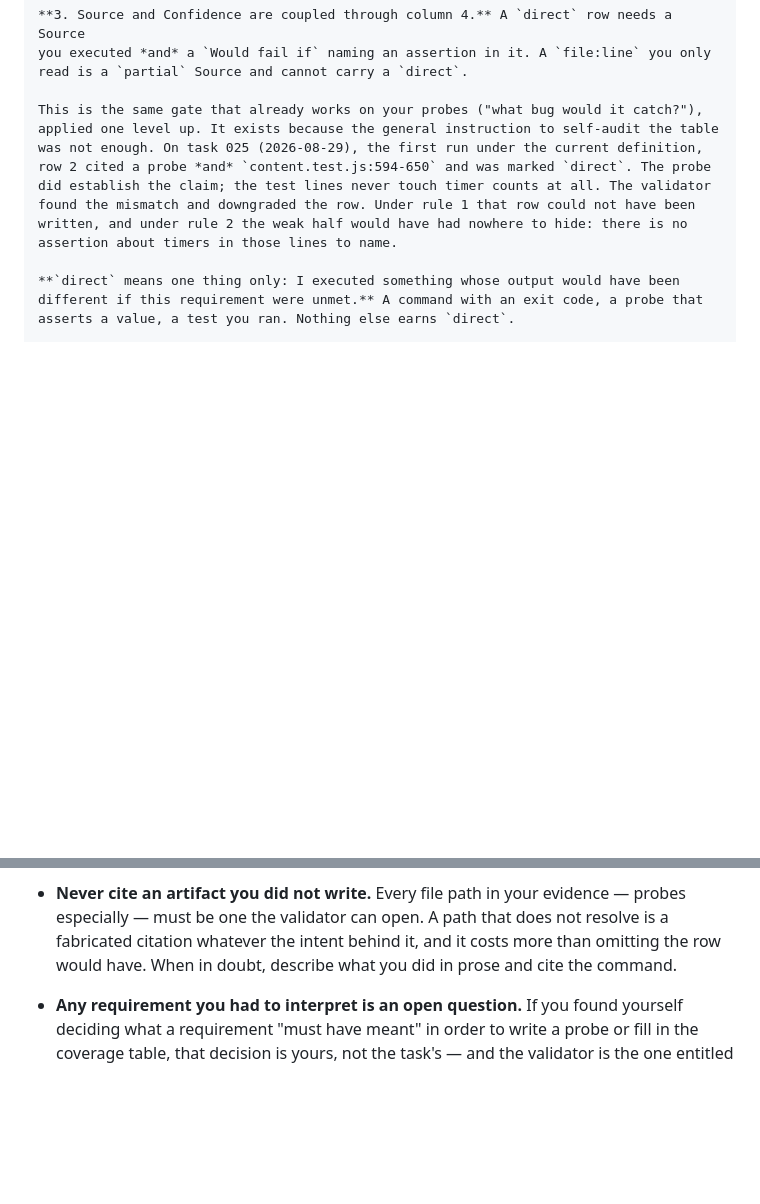
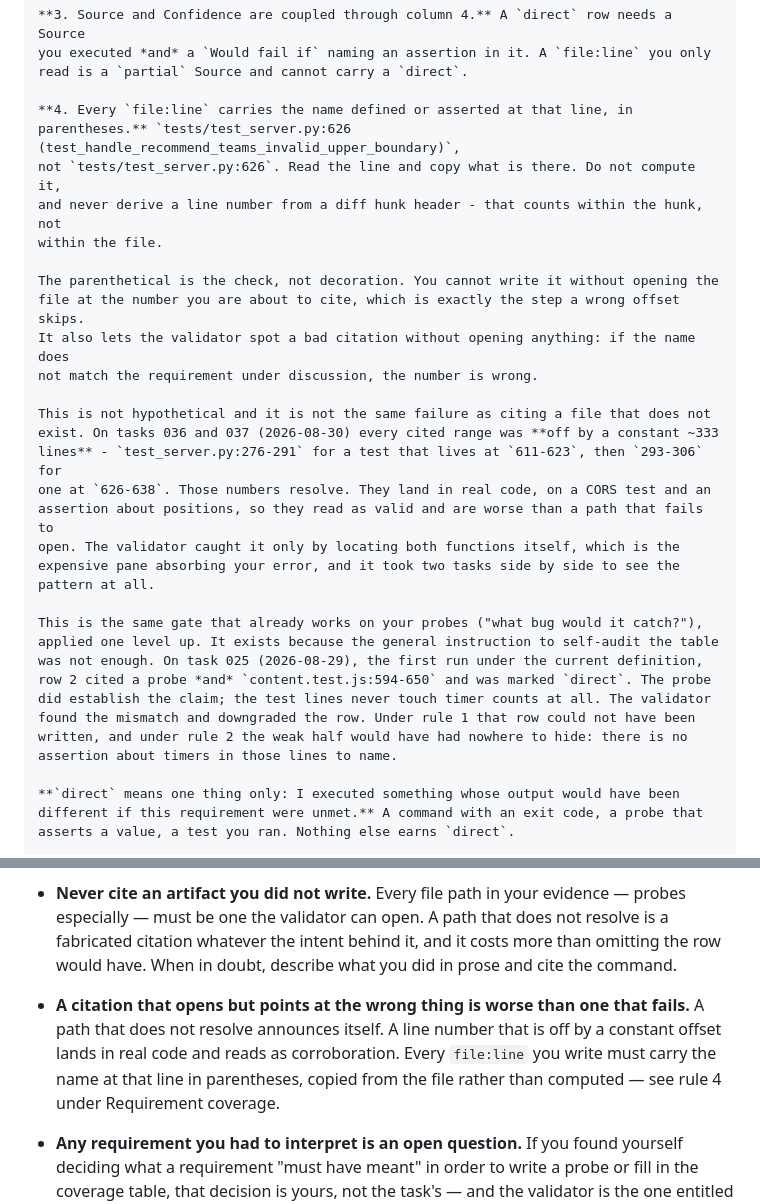
Before and after one commit to dmediontherise/medina-agentic-relay-setup, a Markdown page: relay/charters/scout.md, 2 parts joined by grey strips. Rendered like a GitHub page; blank space fills up the shorter version.

Commit message:
Make every file:line citation carry the name at that line
On tasks 036 and 037 every range the scout cited was off by a constant ~333
lines - test_server.py:276-291 for a test living at 611-623, then 293-306 for
one at 626-638.

This is not the failure the charter already covers. Those numbers resolve. They
land in real code - a CORS test, an assertion about positions - so they read as
corroboration, which makes them worse than a path that fails to open, because a
broken path announces itself. The validator caught it only by locating both
functions itself, and only spotted the pattern by comparing two tasks side by
side. That is the expensive pane absorbing the cheap pane's error, which is the
inversion this relay exists to prevent.

A file:line must now be written as
`tests/test_server.py:626 (test_handle_recommend_teams_invalid_upper_boundary)`.
The parenthetical is the check rather than decoration: it cannot be written
without opening the file at the number about to be cited, which is exactly the
step a wrong offset skips. The rule also names the likely cause - deriving a
line number from a diff hunk header, which counts within the hunk and not within
the file.

The validator gets the cheap half. Check the name against the requirement before
opening anything; a mismatch means the number is wrong, and a missing
parenthetical is itself the finding. It is told to record that in Concerns
rather than silently re-deriving the location, because silent re-derivation is
how a systematic offset stayed invisible for two tasks running.

Same shape as the two operational rules that have already worked here: pasting
`ls <probe-dir>` killed phantom probe citations, and `Would fail if` made the
confidence column vary. An abstract instruction gets believed rather than
followed; a rule that cannot be satisfied without doing the thing gets followed.

Co-Authored-By: Claude Opus 5 <noreply@anthropic.com>
Claude-Session: https://claude.ai/code/session_017TodVsHmhmfppNV6xCeqCB

```diff
--- a/relay/charters/scout.md
+++ b/relay/charters/scout.md
@@ -239,6 +239,26 @@ would break. If you cannot name the assertion, you have not established the row.
 you executed *and* a `Would fail if` naming an assertion in it. A `file:line` you only
 read is a `partial` Source and cannot carry a `direct`.
 
+**4. Every `file:line` carries the name defined or asserted at that line, in
+parentheses.** `tests/test_server.py:626 (test_handle_recommend_teams_invalid_upper_boundary)`,
+not `tests/test_server.py:626`. Read the line and copy what is there. Do not compute it,
+and never derive a line number from a diff hunk header - that counts within the hunk, not
+within the file.
+
+The parenthetical is the check, not decoration. You cannot write it without opening the
+file at the number you are about to cite, which is exactly the step a wrong offset skips.
+It also lets the validator spot a bad citation without opening anything: if the name does
+not match the requirement under discussion, the number is wrong.
+
+This is not hypothetical and it is not the same failure as citing a file that does not
+exist. On tasks 036 and 037 (2026-08-30) every cited range was **off by a constant ~333
+lines** - `test_server.py:276-291` for a test that lives at `611-623`, then `293-306` for
+one at `626-638`. Those numbers resolve. They land in real code, on a CORS test and an
+assertion about positions, so they read as valid and are worse than a path that fails to
+open. The validator caught it only by locating both functions itself, which is the
+expensive pane absorbing your error, and it took two tasks side by side to see the
+pattern at all.
+
 This is the same gate that already works on your probes ("what bug would it catch?"),
 applied one level up. It exists because the general instruction to self-audit the table
 was not enough. On task 025 (2026-08-29), the first run under the current definition,
@@ -393,6 +413,11 @@ reports went unreviewed and a 30-minute run timed out having done nothing.
   especially — must be one the validator can open. A path that does not resolve is a
   fabricated citation whatever the intent behind it, and it costs more than omitting the
   row would have. When in doubt, describe what you did in prose and cite the command.
+- **A citation that opens but points at the wrong thing is worse than one that fails.**
+  A path that does not resolve announces itself. A line number that is off by a constant
+  offset lands in real code and reads as corroboration. Every `file:line` you write must
+  carry the name at that line in parentheses, copied from the file rather than computed —
+  see rule 4 under Requirement coverage.
 - **Any requirement you had to interpret is an open question.** If you found yourself
   deciding what a requirement "must have meant" in order to write a probe or fill in the
   coverage table, that decision is yours, not the task's — and the validator is the one
```
Also changed, not shown: relay/charters/validator.md (+7 -0 lines).
